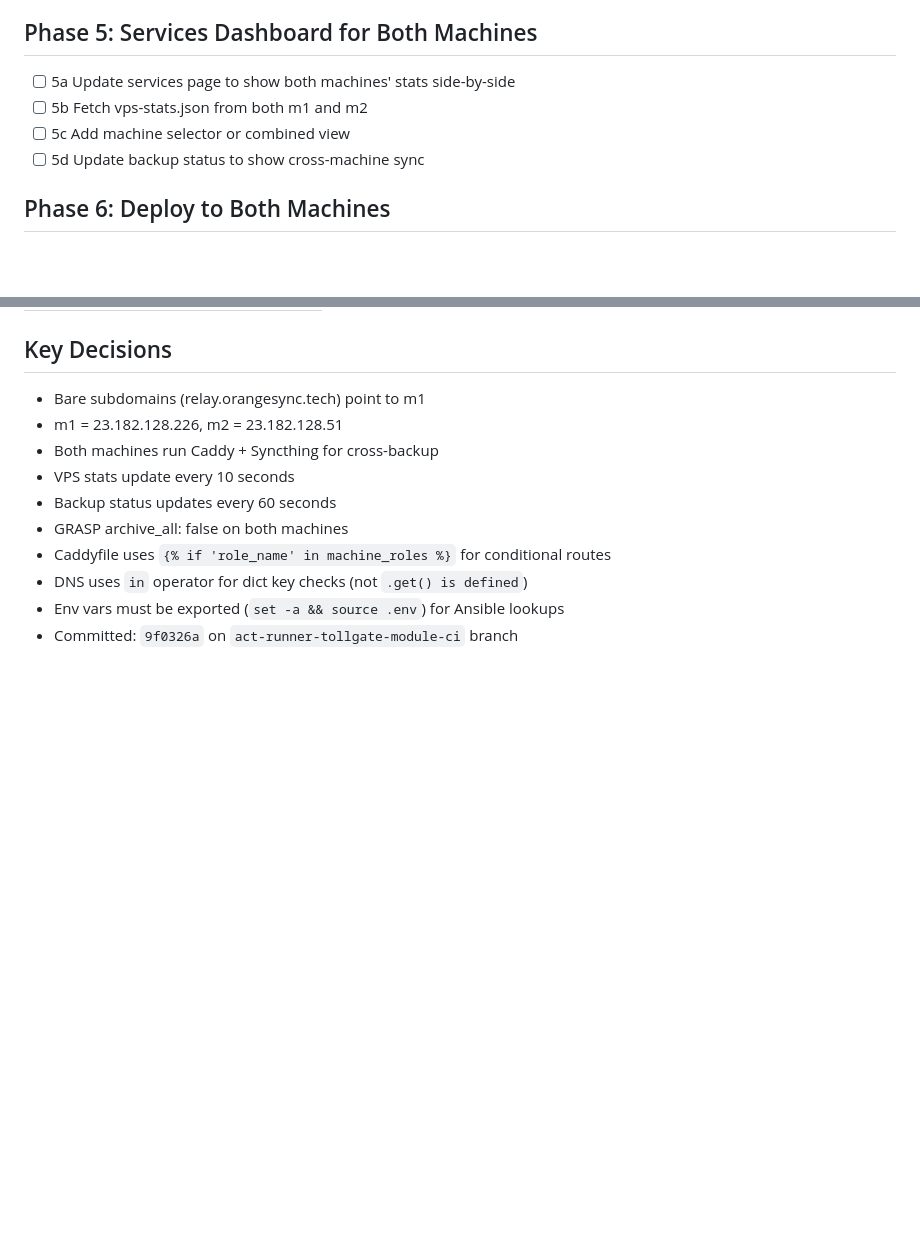
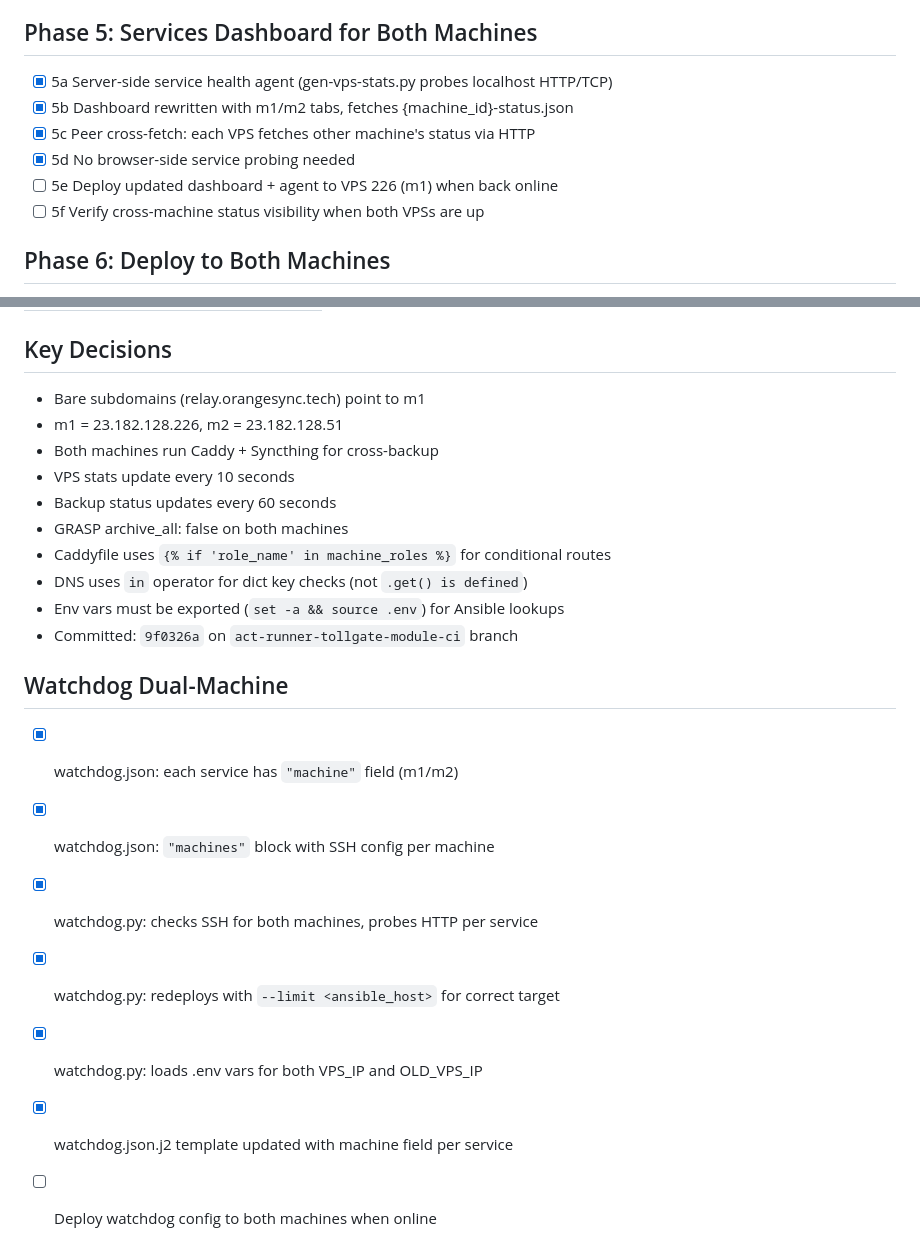
Before and after one commit to OpenTollGate/tollgate-infrastructure-kit, a Markdown page: PLAN-dual-machine.md, 2 parts joined by grey strips. Rendered like a GitHub page; blank space fills up the shorter version.

Commit message:
docs: update PLAN-dual-machine.md with watchdog and agent progress

```diff
--- a/PLAN-dual-machine.md
+++ b/PLAN-dual-machine.md
@@ -42,10 +42,12 @@
 
 ## Phase 5: Services Dashboard for Both Machines
 
-- [ ] 5a Update services page to show both machines' stats side-by-side
-- [ ] 5b Fetch vps-stats.json from both m1 and m2
-- [ ] 5c Add machine selector or combined view
-- [ ] 5d Update backup status to show cross-machine sync
+- [x] 5a Server-side service health agent (gen-vps-stats.py probes localhost HTTP/TCP)
+- [x] 5b Dashboard rewritten with m1/m2 tabs, fetches {machine_id}-status.json
+- [x] 5c Peer cross-fetch: each VPS fetches other machine's status via HTTP
+- [x] 5d No browser-side service probing needed
+- [ ] 5e Deploy updated dashboard + agent to VPS 226 (m1) when back online
+- [ ] 5f Verify cross-machine status visibility when both VPSs are up
 
 ## Phase 6: Deploy to Both Machines
 
@@ -88,3 +90,13 @@
 - DNS uses `in` operator for dict key checks (not `.get() is defined`)
 - Env vars must be exported (`set -a && source .env`) for Ansible lookups
 - Committed: `9f0326a` on `act-runner-tollgate-module-ci` branch
+
+## Watchdog Dual-Machine
+
+- [x] watchdog.json: each service has `"machine"` field (m1/m2)
+- [x] watchdog.json: `"machines"` block with SSH config per machine
+- [x] watchdog.py: checks SSH for both machines, probes HTTP per service
+- [x] watchdog.py: redeploys with `--limit <ansible_host>` for correct target
+- [x] watchdog.py: loads .env vars for both VPS_IP and OLD_VPS_IP
+- [x] watchdog.json.j2 template updated with machine field per service
+- [ ] Deploy watchdog config to both machines when online
```
